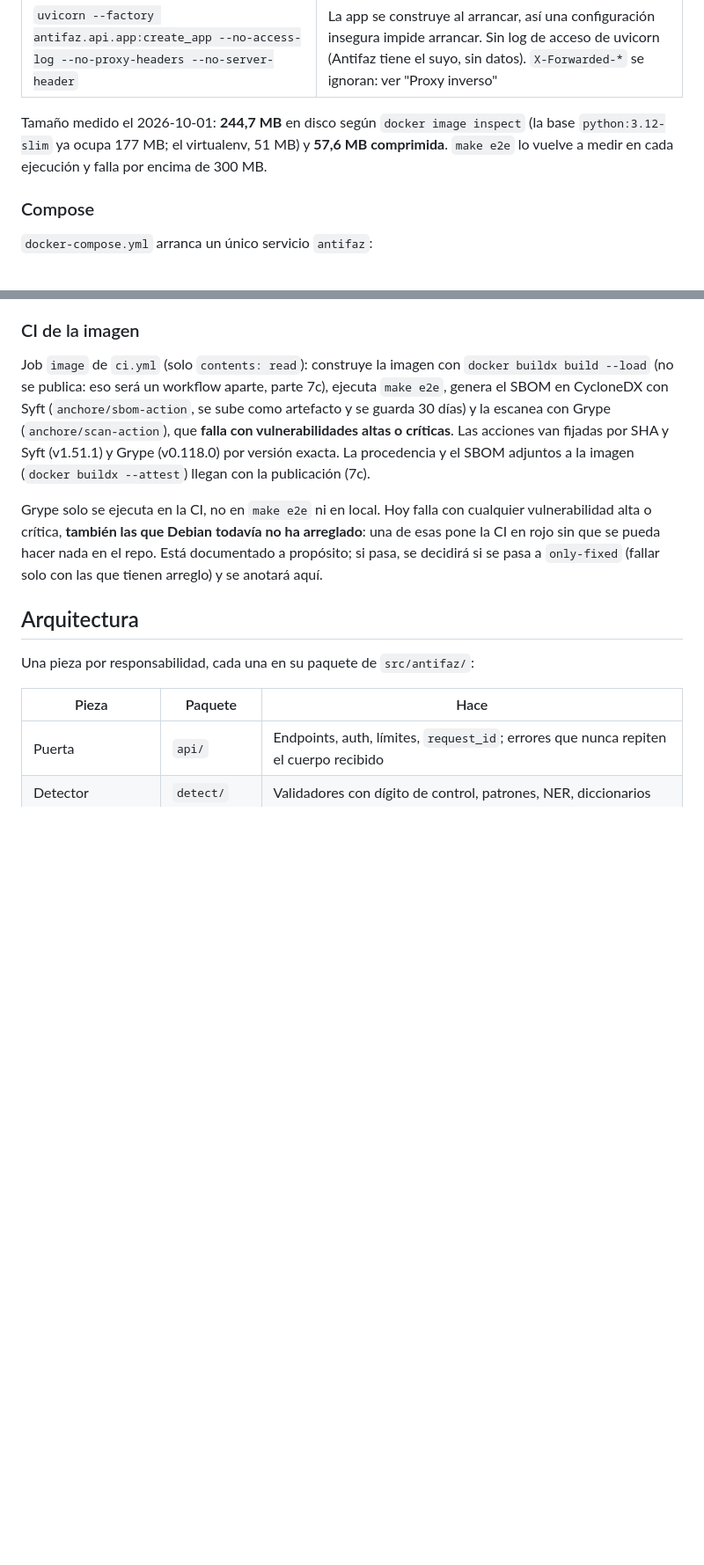
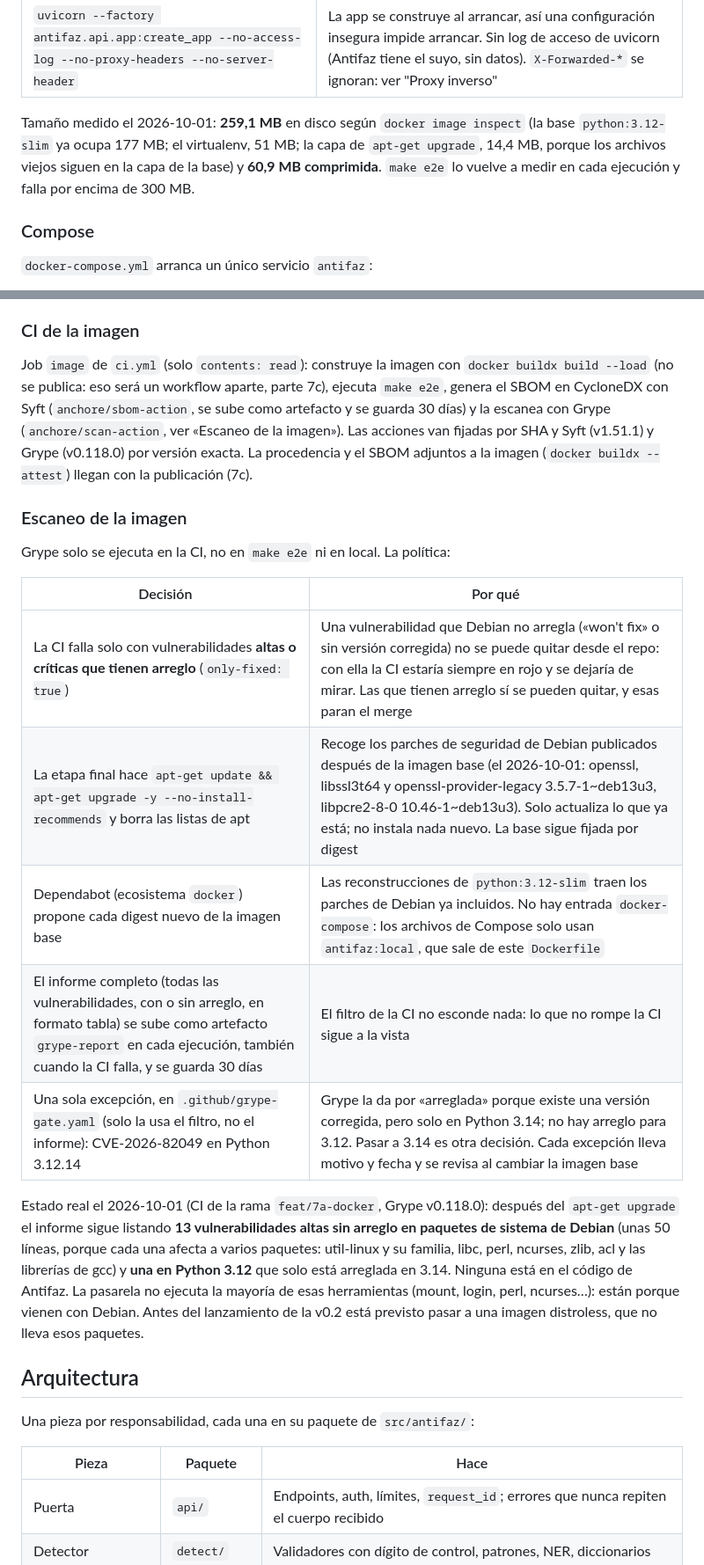
Before and after one commit to miquel-moreno/antifaz, a Markdown page: docs/TECNICO.md, 2 parts joined by grey strips. Shown at 88% size. Rendered like a GitHub page; blank space fills up the shorter version.

Commit message:
docs: document the image vulnerability policy and what Grype still lists
Co-Authored-By: Claude Opus 5.5 <noreply@anthropic.com>

```diff
--- a/docs/TECNICO.md
+++ b/docs/TECNICO.md
@@ -44,7 +44,7 @@ Comprobado el 2026-10-01 desde un clon limpio (Docker 29.8, Compose 5.5). Con lo
 | `HEALTHCHECK` con `python -m antifaz.healthcheck` (sin curl) | La imagen no lleva curl ni wget. El healthcheck pide `/healthz` en `127.0.0.1:8000` con una cabecera `Host` sacada de `ANTIFAZ_ALLOWED_HOSTS`, así lo acepta la comprobación de host sea cual sea la configuración. No usa nunca un proxy aunque haya `HTTP_PROXY`/`HTTPS_PROXY` en el entorno. Cada comprobación (cada 30 s) deja una línea `INFO` de la petición a `/healthz` en el log de Antifaz: es ruido esperado y no lleva datos |
 | `uvicorn --factory antifaz.api.app:create_app --no-access-log --no-proxy-headers --no-server-header` | La app se construye al arrancar, así una configuración insegura impide arrancar. Sin log de acceso de uvicorn (Antifaz tiene el suyo, sin datos). `X-Forwarded-*` se ignoran: ver "Proxy inverso" |
 
-Tamaño medido el 2026-10-01: **244,7 MB** en disco según `docker image inspect` (la base `python:3.12-slim` ya ocupa 177 MB; el virtualenv, 51 MB) y **57,6 MB comprimida**. `make e2e` lo vuelve a medir en cada ejecución y falla por encima de 300 MB.
+Tamaño medido el 2026-10-01: **259,1 MB** en disco según `docker image inspect` (la base `python:3.12-slim` ya ocupa 177 MB; el virtualenv, 51 MB; la capa de `apt-get upgrade`, 14,4 MB, porque los archivos viejos siguen en la capa de la base) y **60,9 MB comprimida**. `make e2e` lo vuelve a medir en cada ejecución y falla por encima de 300 MB.
 
 ### Compose
 
@@ -82,9 +82,21 @@ Los mismos puntos de la imagen y de Compose (digest, usuario, healthcheck, `.doc
 
 ### CI de la imagen
 
-Job `image` de `ci.yml` (solo `contents: read`): construye la imagen con `docker buildx build --load` (no se publica: eso será un workflow aparte, parte 7c), ejecuta `make e2e`, genera el SBOM en CycloneDX con Syft (`anchore/sbom-action`, se sube como artefacto y se guarda 30 días) y la escanea con Grype (`anchore/scan-action`), que **falla con vulnerabilidades altas o críticas**. Las acciones van fijadas por SHA y Syft (v1.51.1) y Grype (v0.118.0) por versión exacta. La procedencia y el SBOM adjuntos a la imagen (`docker buildx --attest`) llegan con la publicación (7c).
+Job `image` de `ci.yml` (solo `contents: read`): construye la imagen con `docker buildx build --load` (no se publica: eso será un workflow aparte, parte 7c), ejecuta `make e2e`, genera el SBOM en CycloneDX con Syft (`anchore/sbom-action`, se sube como artefacto y se guarda 30 días) y la escanea con Grype (`anchore/scan-action`, ver «Escaneo de la imagen»). Las acciones van fijadas por SHA y Syft (v1.51.1) y Grype (v0.118.0) por versión exacta. La procedencia y el SBOM adjuntos a la imagen (`docker buildx --attest`) llegan con la publicación (7c).
 
-Grype solo se ejecuta en la CI, no en `make e2e` ni en local. Hoy falla con cualquier vulnerabilidad alta o crítica, **también las que Debian todavía no ha arreglado**: una de esas pone la CI en rojo sin que se pueda hacer nada en el repo. Está documentado a propósito; si pasa, se decidirá si se pasa a `only-fixed` (fallar solo con las que tienen arreglo) y se anotará aquí.
+### Escaneo de la imagen
+
+Grype solo se ejecuta en la CI, no en `make e2e` ni en local. La política:
+
+| Decisión | Por qué |
+|---|---|
+| La CI falla solo con vulnerabilidades **altas o críticas que tienen arreglo** (`only-fixed: true`) | Una vulnerabilidad que Debian no arregla («won't fix» o sin versión corregida) no se puede quitar desde el repo: con ella la CI estaría siempre en rojo y se dejaría de mirar. Las que tienen arreglo sí se pueden quitar, y esas paran el merge |
+| La etapa final hace `apt-get update && apt-get upgrade -y --no-install-recommends` y borra las listas de apt | Recoge los parches de seguridad de Debian publicados después de la imagen base (el 2026-10-01: openssl, libssl3t64 y openssl-provider-legacy 3.5.7-1~deb13u3, libpcre2-8-0 10.46-1~deb13u3). Solo actualiza lo que ya está; no instala nada nuevo. La base sigue fijada por digest |
+| Dependabot (ecosistema `docker`) propone cada digest nuevo de la imagen base | Las reconstrucciones de `python:3.12-slim` traen los parches de Debian ya incluidos. No hay entrada `docker-compose`: los archivos de Compose solo usan `antifaz:local`, que sale de este `Dockerfile` |
+| El informe completo (todas las vulnerabilidades, con o sin arreglo, en formato tabla) se sube como artefacto `grype-report` en cada ejecución, también cuando la CI falla, y se guarda 30 días | El filtro de la CI no esconde nada: lo que no rompe la CI sigue a la vista |
+| Una sola excepción, en `.github/grype-gate.yaml` (solo la usa el filtro, no el informe): CVE-2026-82049 en Python 3.12.14 | Grype la da por «arreglada» porque existe una versión corregida, pero solo en Python 3.14; no hay arreglo para 3.12. Pasar a 3.14 es otra decisión. Cada excepción lleva motivo y fecha y se revisa al cambiar la imagen base |
+
+Estado real el 2026-10-01 (CI de la rama `feat/7a-docker`, Grype v0.118.0): después del `apt-get upgrade` el informe sigue listando **13 vulnerabilidades altas sin arreglo en paquetes de sistema de Debian** (unas 50 líneas, porque cada una afecta a varios paquetes: util-linux y su familia, libc, perl, ncurses, zlib, acl y las librerías de gcc) y **una en Python 3.12** que solo está arreglada en 3.14. Ninguna está en el código de Antifaz. La pasarela no ejecuta la mayoría de esas herramientas (mount, login, perl, ncurses…): están porque vienen con Debian. Antes del lanzamiento de la v0.2 está previsto pasar a una imagen distroless, que no lleva esos paquetes.
 
 ## Arquitectura
 
```
Also changed, not shown: other parts of docs/TECNICO.md (+2 -2 lines), CHANGELOG.md (+3 -2 lines).
